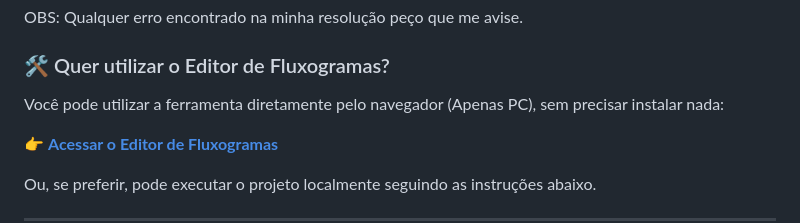
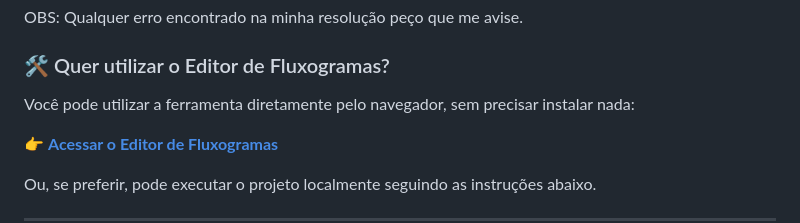
Before and after one commit to lnyzz/Editor-de-Fluxogramas, a Markdown page: README.md, the part around the change. Rendered like a GitHub page.

```diff
--- a/README.md
+++ b/README.md
@@ -22,7 +22,7 @@ OBS: Qualquer erro encontrado na minha resolução peço que me avise.
 
 ### 🛠️ Quer utilizar o Editor de Fluxogramas?
 
-Você pode utilizar a ferramenta diretamente pelo navegador (Apenas PC), sem precisar instalar nada:
+Você pode utilizar a ferramenta diretamente pelo navegador, sem precisar instalar nada:
 
 👉 **[Acessar o Editor de Fluxogramas](https://editor-fluxogramas.free.nf/)**
 
```
